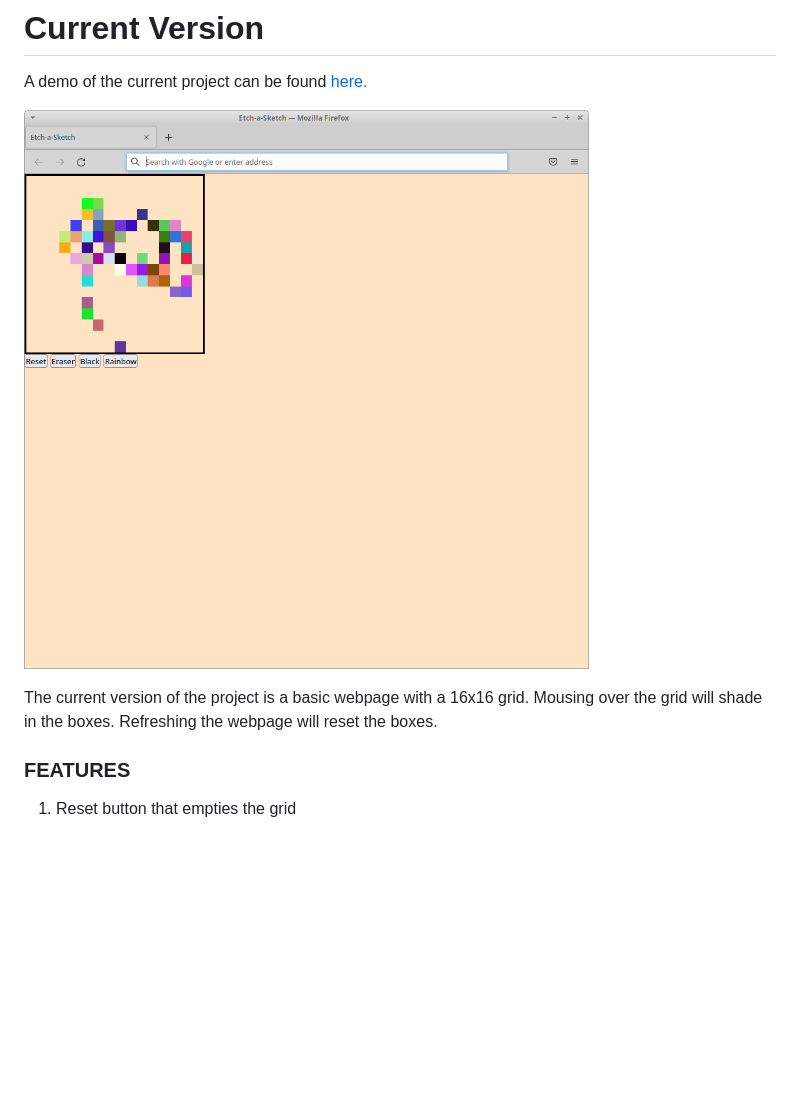
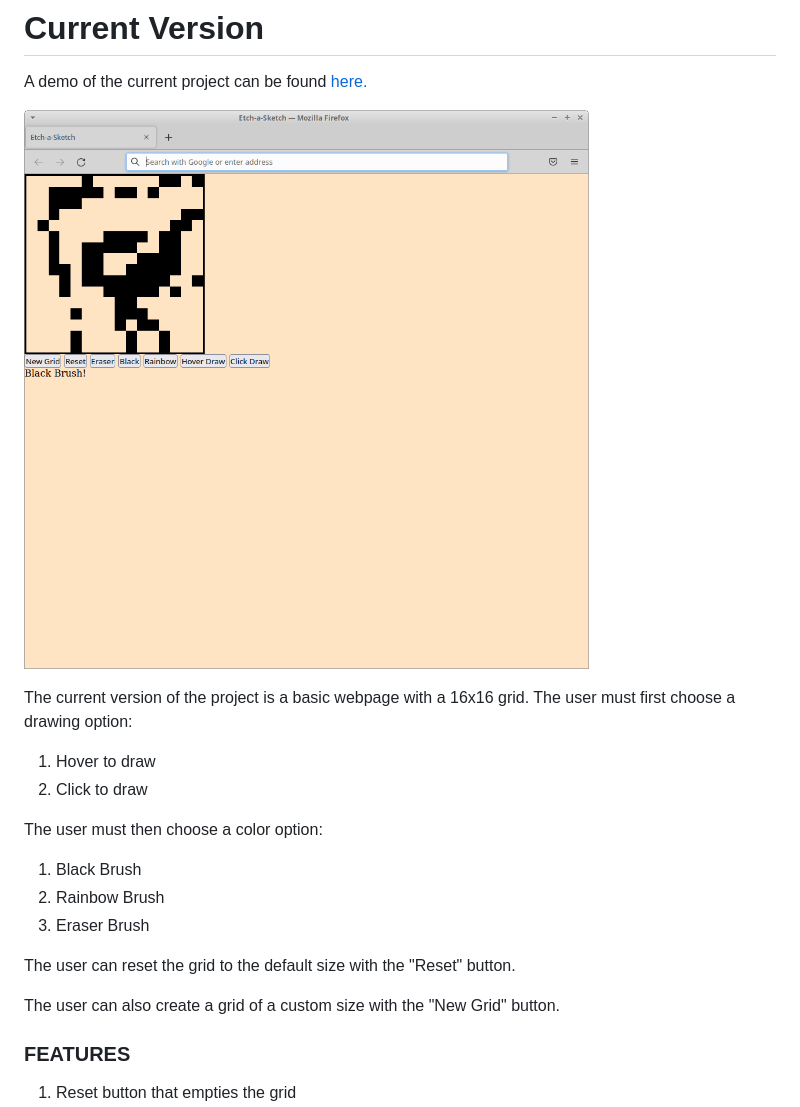
Before and after one commit to thejulianflores/etch-a-sketch, a Markdown page: README.md, the part around the change. GitHub-like rendering; pictures changed too: img/prototype3.png (added); blank space fills up the shorter version.

Commit message:
Update the demo screenshot

```diff
--- a/README.md
+++ b/README.md
@@ -6,9 +6,22 @@ This project is an implementation of a 16x16 Etch-a-Sketch. The outline for the
 
 A demo of the current project can be found [here.](https://thejulianflores.github.io/etch-a-sketch/)
 
-![A prototype](img/prototype2.png)
+![A prototype](img/prototype3.png)
 
-The current version of the project is a basic webpage with a 16x16 grid. Mousing over the grid will shade in the boxes. Refreshing the webpage will reset the boxes.
+The current version of the project is a basic webpage with a 16x16 grid. The user must first choose a drawing option:
+
+1. Hover to draw
+2. Click to draw
+
+The user must then choose a color option:
+
+1. Black Brush
+2. Rainbow Brush
+3. Eraser Brush
+
+The user can reset the grid to the default size with the "Reset" button.
+
+The user can also create a grid of a custom size with the "New Grid" button.
 
 ### FEATURES
 
```
